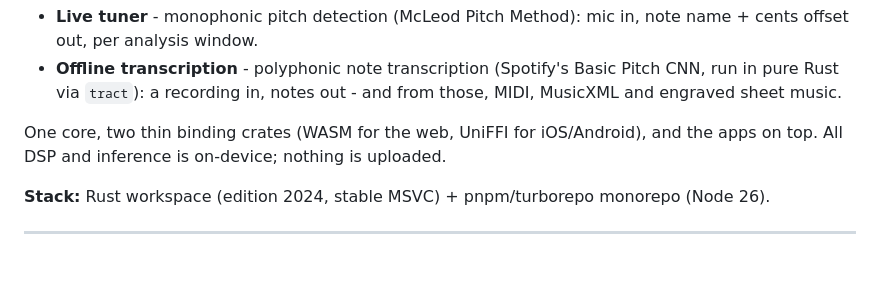
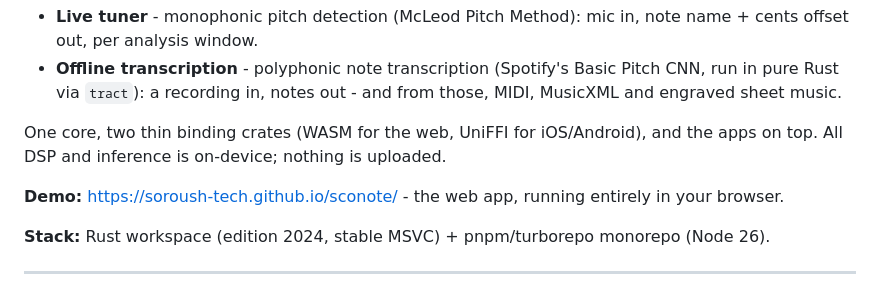
Before and after one commit to soroush-tech/sconote, a Markdown page: README.md, the part around the change. Drawn GitHub-style; blank space fills up the shorter version.

Commit message:
Add demo link to README

```diff
--- a/README.md
+++ b/README.md
@@ -10,6 +10,9 @@ Turn playing into notes. Sconote is a Rust DSP core that does two things:
 
 One core, two thin binding crates (WASM for the web, UniFFI for iOS/Android),
 and the apps on top. All DSP and inference is on-device; nothing is uploaded.
+
+**Demo:** <https://soroush-tech.github.io/sconote/> - the web app, running
+entirely in your browser.
 
 **Stack:** Rust workspace (edition 2024, stable MSVC) + pnpm/turborepo monorepo
 (Node 26).
```
